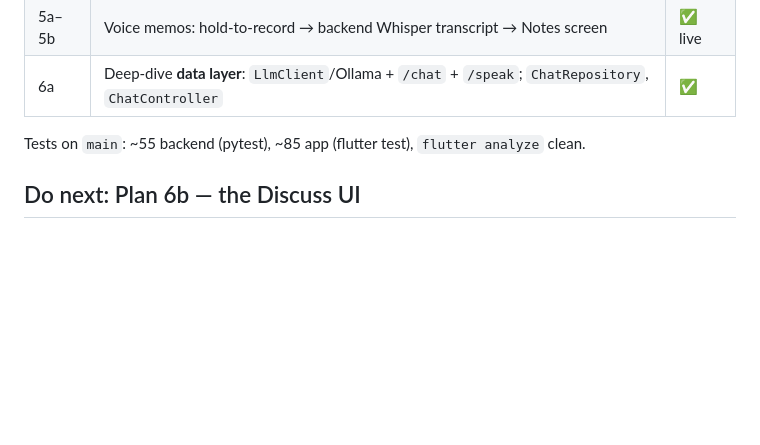
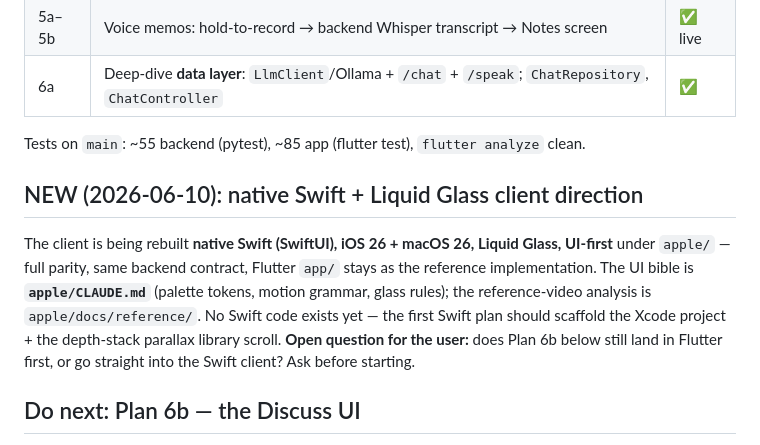
Before and after one commit to priyank-kartar/Vimarsha, a Markdown page: HANDOFF.md, the part around the change. GitHub-like rendering; blank space fills up the shorter version.

```diff
--- a/HANDOFF.md
+++ b/HANDOFF.md
@@ -24,6 +24,16 @@ account — `gh auth switch --user kartar-sachmeet`).
 | 6a | Deep-dive **data layer**: `LlmClient`/Ollama + `/chat` + `/speak`; `ChatRepository`, `ChatController` | ✅ |
 
 Tests on `main`: ~55 backend (pytest), ~85 app (flutter test), `flutter analyze` clean.
+
+## NEW (2026-06-10): native Swift + Liquid Glass client direction
+
+The client is being rebuilt **native Swift (SwiftUI), iOS 26 + macOS 26, Liquid Glass,
+UI-first** under `apple/` — full parity, same backend contract, Flutter `app/` stays as the
+reference implementation. The UI bible is **`apple/CLAUDE.md`** (palette tokens, motion
+grammar, glass rules); the reference-video analysis is `apple/docs/reference/`. No Swift
+code exists yet — the first Swift plan should scaffold the Xcode project + the depth-stack
+parallax library scroll. **Open question for the user:** does Plan 6b below still land in
+Flutter first, or go straight into the Swift client? Ask before starting.
 
 ## Do next: Plan 6b — the Discuss UI
 
```
Also changed, not shown: CLAUDE.md (+33 -2 lines).
